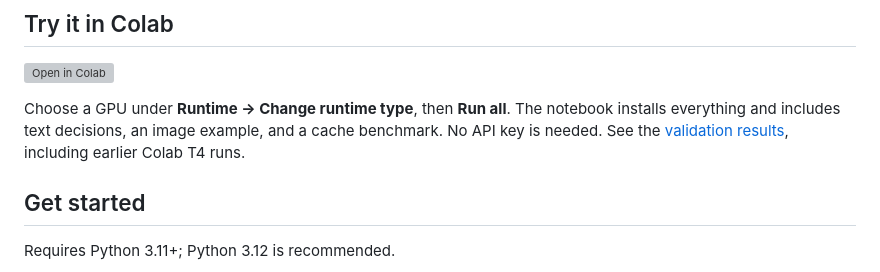
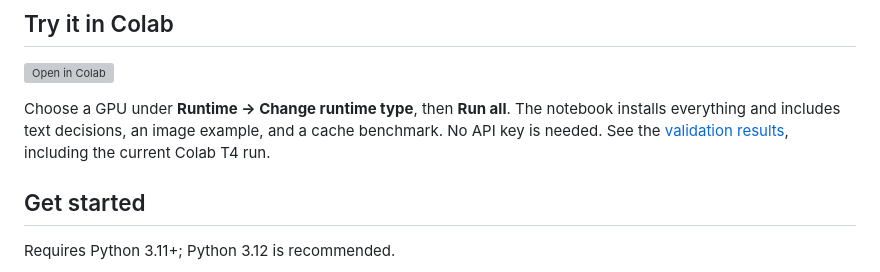
Before and after one commit to mjdileep/OpenJev, a Markdown page: README.md, the part around the change. Drawn GitHub-style; grey boxes are pictures that could not be loaded.

Commit message:
Record successful T4 batching and single-question validation

```diff
--- a/README.md
+++ b/README.md
@@ -18,7 +18,7 @@ another supported Hugging Face model.
 Choose a GPU under **Runtime → Change runtime type**, then **Run all**. The
 notebook installs everything and includes text decisions, an image example,
 and a cache benchmark. No API key is needed.
-See the [validation results](docs/validation.md), including earlier Colab T4 runs.
+See the [validation results](docs/validation.md), including the current Colab T4 run.
 
 ## Get started
 
```
Also changed, not shown: docs/backends.md (+3 -3 lines), docs/validation.md (+30 -0 lines).
